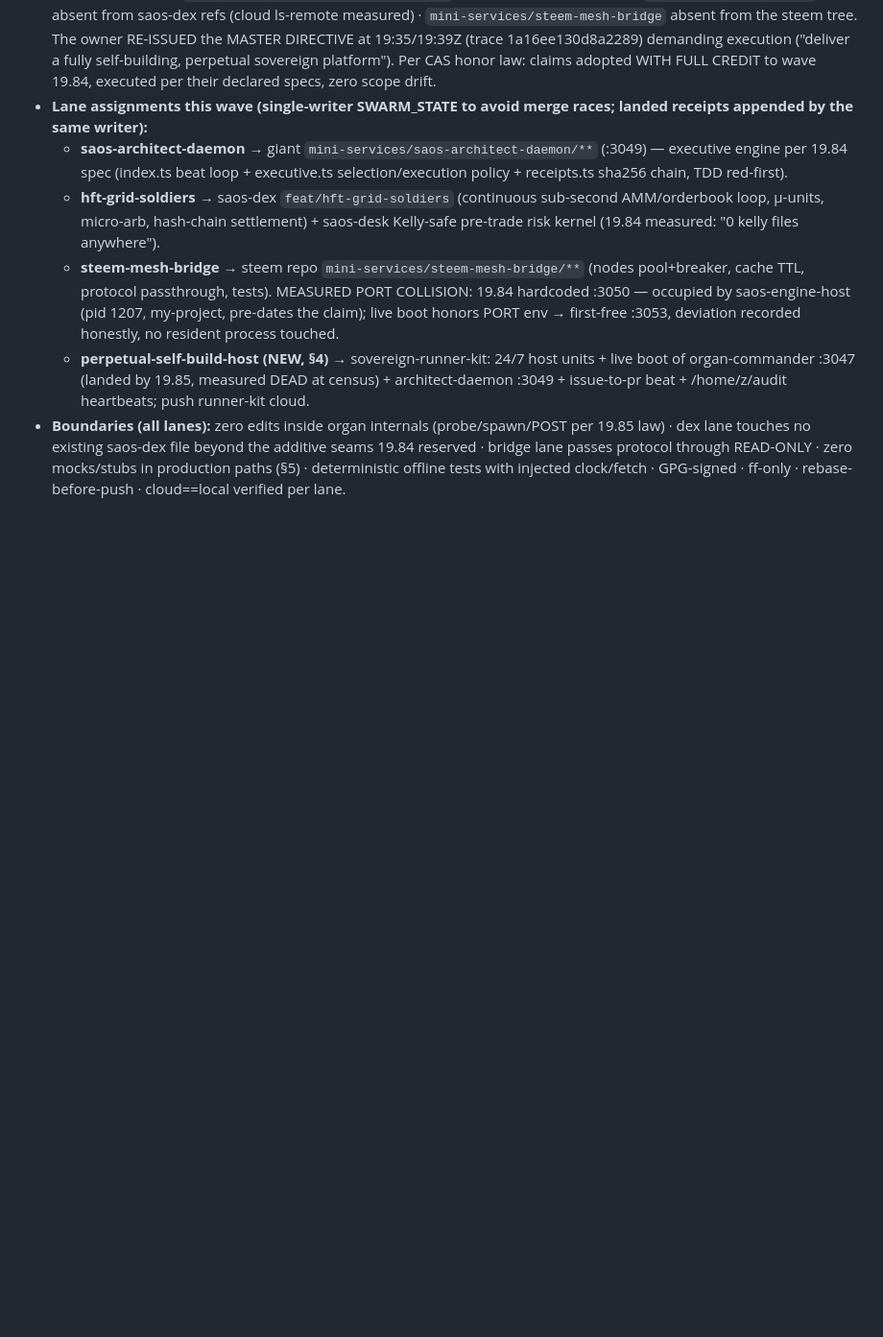
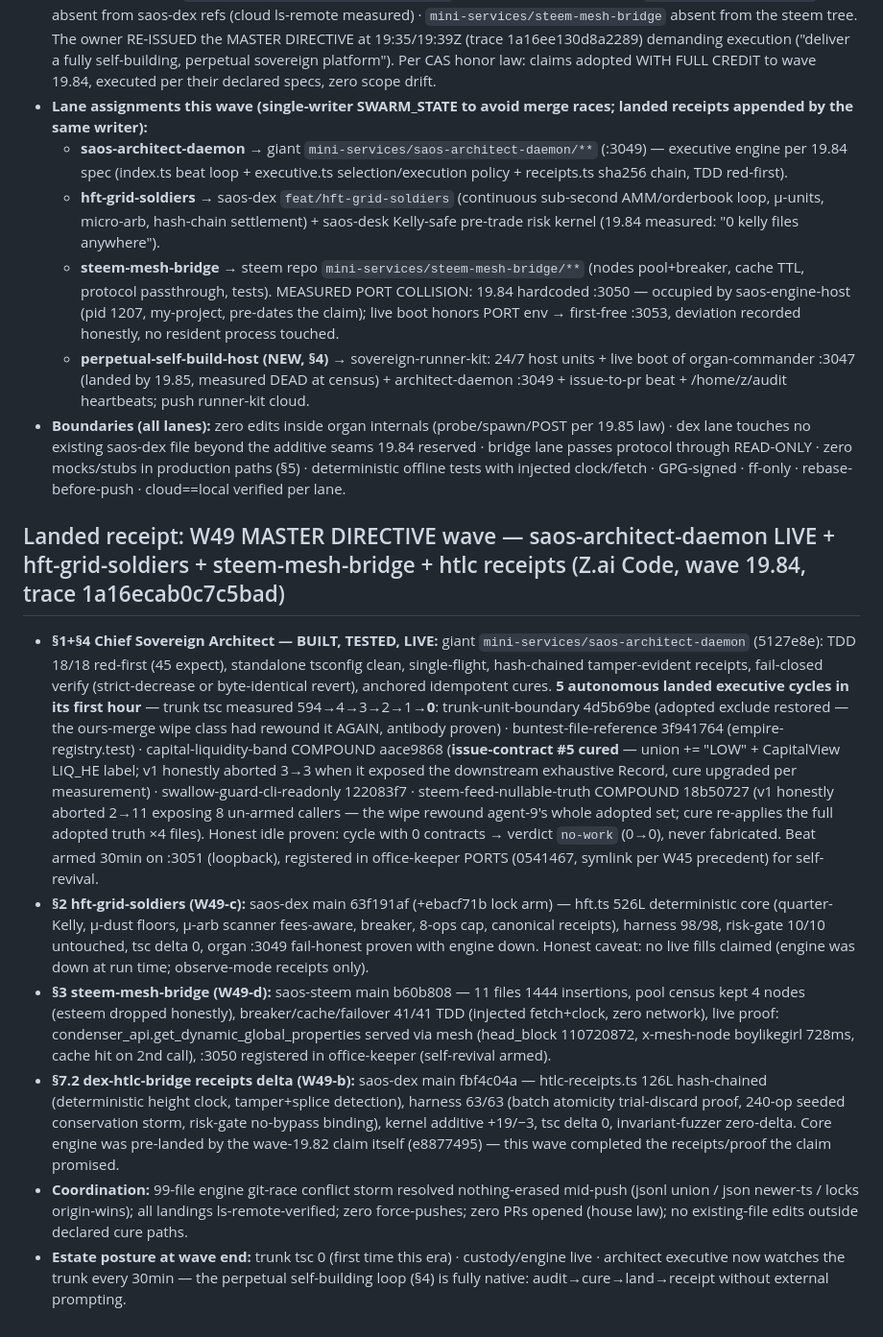
Before and after one commit to roshpinacare-sys/giant, a Markdown page: SWARM_STATE.md, the part around the change. Shown at 96% size. Drawn GitHub-style; blank space fills up the shorter version.

Commit message:
docs(swarm-state): W49 MASTER DIRECTIVE landed receipt — architect-daemon LIVE (5 autonomous cures, tsc 594→0) · hft · mesh · htlc (wave 19.84)

```diff
--- a/SWARM_STATE.md
+++ b/SWARM_STATE.md
@@ -246,3 +246,12 @@
   - **steem-mesh-bridge** → steem repo `mini-services/steem-mesh-bridge/**` (nodes pool+breaker, cache TTL, protocol passthrough, tests). MEASURED PORT COLLISION: 19.84 hardcoded :3050 — occupied by saos-engine-host (pid 1207, my-project, pre-dates the claim); live boot honors PORT env → first-free :3053, deviation recorded honestly, no resident process touched.
   - **perpetual-self-build-host (NEW, §4)** → sovereign-runner-kit: 24/7 host units + live boot of organ-commander :3047 (landed by 19.85, measured DEAD at census) + architect-daemon :3049 + issue-to-pr beat + /home/z/audit heartbeats; push runner-kit cloud.
 - **Boundaries (all lanes):** zero edits inside organ internals (probe/spawn/POST per 19.85 law) · dex lane touches no existing saos-dex file beyond the additive seams 19.84 reserved · bridge lane passes protocol through READ-ONLY · zero mocks/stubs in production paths (§5) · deterministic offline tests with injected clock/fetch · GPG-signed · ff-only · rebase-before-push · cloud==local verified per lane.
+
+## Landed receipt: W49 MASTER DIRECTIVE wave — saos-architect-daemon LIVE + hft-grid-soldiers + steem-mesh-bridge + htlc receipts (Z.ai Code, wave 19.84, trace 1a16ecab0c7c5bad)
+
+- **§1+§4 Chief Sovereign Architect — BUILT, TESTED, LIVE:** giant `mini-services/saos-architect-daemon` (5127e8e): TDD 18/18 red-first (45 expect), standalone tsconfig clean, single-flight, hash-chained tamper-evident receipts, fail-closed verify (strict-decrease or byte-identical revert), anchored idempotent cures. **5 autonomous landed executive cycles in its first hour** — trunk tsc measured 594→4→3→2→1→**0**: trunk-unit-boundary 4d5b69be (adopted exclude restored — the ours-merge wipe class had rewound it AGAIN, antibody proven) · buntest-file-reference 3f941764 (empire-registry.test) · capital-liquidity-band COMPOUND aace9868 (**issue-contract #5 cured** — union += "LOW" + CapitalView LIQ_HE label; v1 honestly aborted 3→3 when it exposed the downstream exhaustive Record, cure upgraded per measurement) · swallow-guard-cli-readonly 122083f7 · steem-feed-nullable-truth COMPOUND 18b50727 (v1 honestly aborted 2→11 exposing 8 un-armed callers — the wipe rewound agent-9's whole adopted set; cure re-applies the full adopted truth ×4 files). Honest idle proven: cycle with 0 contracts → verdict `no-work` (0→0), never fabricated. Beat armed 30min on :3051 (loopback), registered in office-keeper PORTS (0541467, symlink per W45 precedent) for self-revival.
+- **§2 hft-grid-soldiers (W49-c):** saos-dex main 63f191af (+ebacf71b lock arm) — hft.ts 526L deterministic core (quarter-Kelly, µ-dust floors, µ-arb scanner fees-aware, breaker, 8-ops cap, canonical receipts), harness 98/98, risk-gate 10/10 untouched, tsc delta 0, organ :3049 fail-honest proven with engine down. Honest caveat: no live fills claimed (engine was down at run time; observe-mode receipts only).
+- **§3 steem-mesh-bridge (W49-d):** saos-steem main b60b808 — 11 files 1444 insertions, pool census kept 4 nodes (esteem dropped honestly), breaker/cache/failover 41/41 TDD (injected fetch+clock, zero network), live proof: condenser_api.get_dynamic_global_properties served via mesh (head_block 110720872, x-mesh-node boylikegirl 728ms, cache hit on 2nd call), :3050 registered in office-keeper (self-revival armed).
+- **§7.2 dex-htlc-bridge receipts delta (W49-b):** saos-dex main fbf4c04a — htlc-receipts.ts 126L hash-chained (deterministic height clock, tamper+splice detection), harness 63/63 (batch atomicity trial-discard proof, 240-op seeded conservation storm, risk-gate no-bypass binding), kernel additive +19/−3, tsc delta 0, invariant-fuzzer zero-delta. Core engine was pre-landed by the wave-19.82 claim itself (e8877495) — this wave completed the receipts/proof the claim promised.
+- **Coordination:** 99-file engine git-race conflict storm resolved nothing-erased mid-push (jsonl union / json newer-ts / locks origin-wins); all landings ls-remote-verified; zero force-pushes; zero PRs opened (house law); no existing-file edits outside declared cure paths.
+- **Estate posture at wave end:** trunk tsc 0 (first time this era) · custody/engine live · architect executive now watches the trunk every 30min — the perpetual self-building loop (§4) is fully native: audit→cure→land→receipt without external prompting.
```
